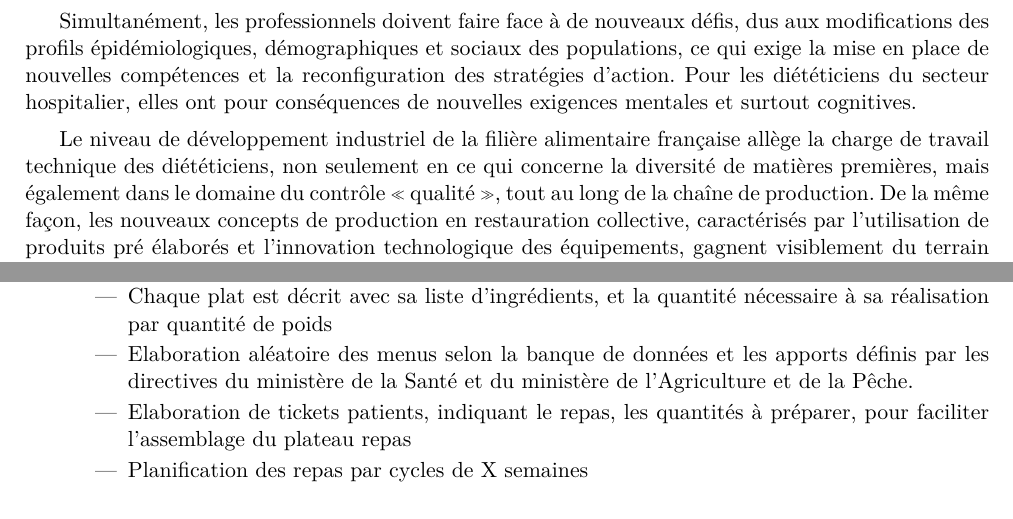
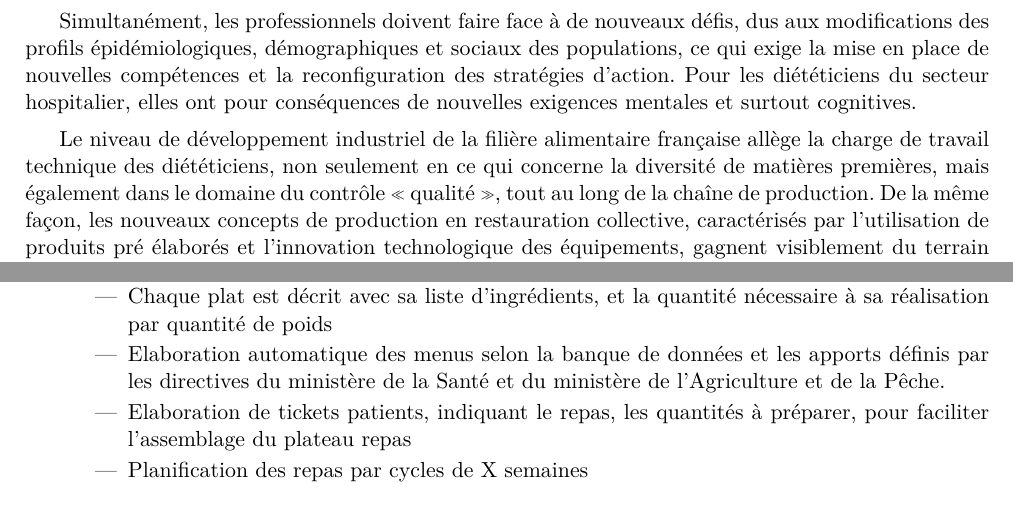
Before and after one commit to othmanisonia/Vitameal, a LaTeX book (doc/Rapport/Vitameal.tex, which reads doc/Rapport/Initialisation/Initialisation.tex): two parts of pages 10 and 12 of 18, joined at a grey line, cut so that both start at the same text. Compiled offline with pdfLaTeX.

Commit message:
2 petits ajustements.

```diff
--- a/doc/Rapport/Initialisation/Initialisation.tex
+++ b/doc/Rapport/Initialisation/Initialisation.tex
@@ -15,7 +15,7 @@ cognitives.
 
 Le niveau de développement industriel de la filière alimentaire française allège la charge de travail
 technique des diététiciens, non seulement en ce qui concerne la diversité de matières premières,
-mais également dans le domaine du contrôle « qualité », tout au long de la chaîne de production. De
+mais également dans le domaine du contrôle \enquote{qualité}, tout au long de la chaîne de production. De
 la même façon, les nouveaux concepts de production en restauration collective, caractérisés par
 l’utilisation de produits pré élaborés et l’innovation technologique des équipements, gagnent
 visiblement du terrain dans le secteur hospitalier français.
@@ -83,7 +83,7 @@ diététiques des patients.
   \item La liste des différents menus à réaliser est mise à disposition du service restauration.
   \item Ajout de plats.
   \item Chaque plat est décrit avec sa liste d'ingrédients, et la quantité nécessaire à sa réalisation par quantité de poids
-  \item Elaboration aléatoire des menus selon la banque de données et les apports définis par les directives
+  \item Elaboration automatique des menus selon la banque de données et les apports définis par les directives
         du ministère de la Santé et du ministère de l’Agriculture et de la Pêche.
   \item Elaboration de tickets patients, indiquant le repas, les quantités à préparer, pour faciliter l'assemblage du plateau repas
   \item Planification des repas par cycles de X semaines
```
Also changed, not shown: doc/Rapport/Vitameal.pdf.
